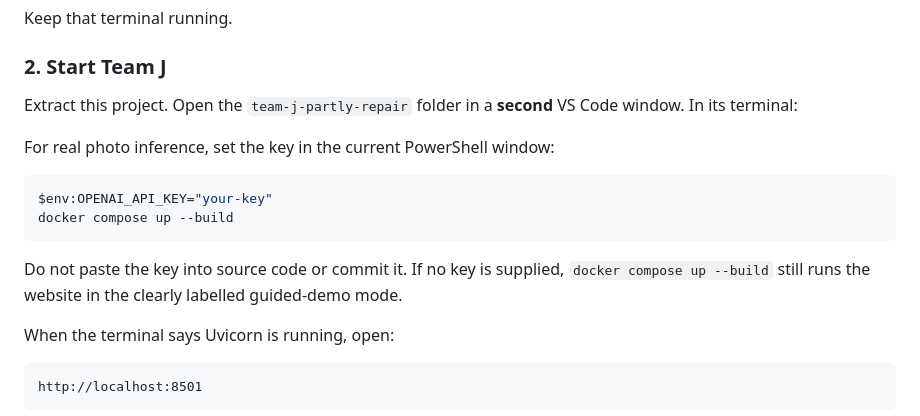
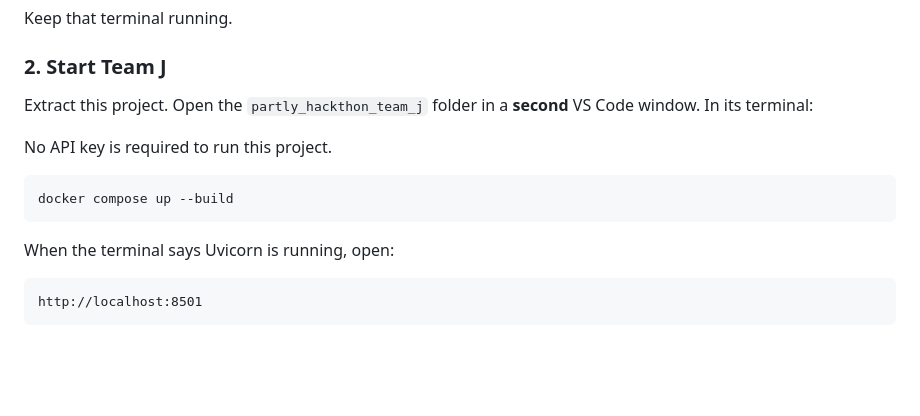
Before and after one commit to racheltao-1012/team-j-partly-repair, a Markdown page: README.md, the part around the change. Drawn GitHub-style; blank space fills up the shorter version.

Commit message:
Revise README for project setup instructions
Updated folder name and removed API key instructions.

````diff
--- a/README.md
+++ b/README.md
@@ -91,19 +91,14 @@ Keep that terminal running.
 
 ### 2. Start Team J
 
-Extract this project. Open the `team-j-partly-repair` folder in a **second**
+Extract this project. Open the `partly_hackthon_team_j` folder in a **second**
 VS Code window. In its terminal:
 
-For real photo inference, set the key in the current PowerShell window:
+No API key is required to run this project.
 
 ```powershell
-$env:OPENAI_API_KEY="your-key"
 docker compose up --build
 ```
-
-Do not paste the key into source code or commit it. If no key is supplied,
-`docker compose up --build` still runs the website in the clearly labelled
-guided-demo mode.
 
 When the terminal says Uvicorn is running, open:
 
````
